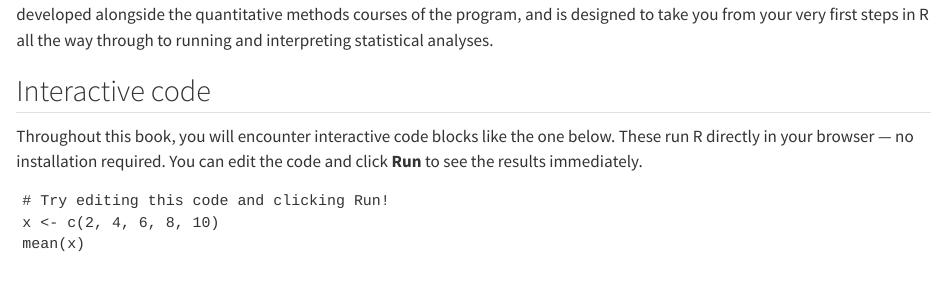
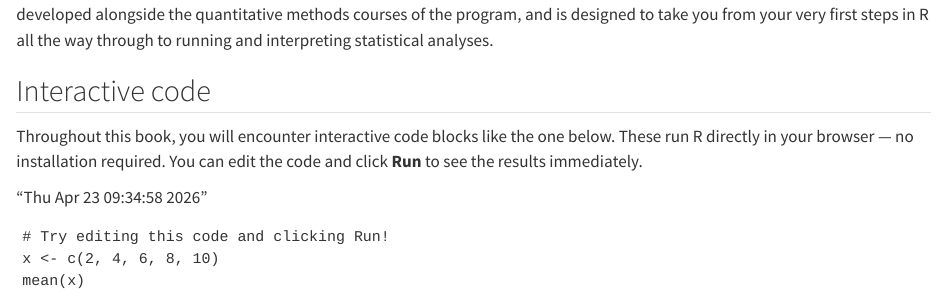
Before and after one commit to VU-communication-science/dataliteracy, a Quarto document (index.qmd): the page in a window 1100 px wide, from 130 px down. Rendered offline with R 4.5, knitr and Pandoc in place of Quarto, with nearby package versions; drawn as R Markdown's standard HTML page in place of the format the file asks for.

Commit message:
partial update

````diff
--- a/index.qmd
+++ b/index.qmd
@@ -10,6 +10,8 @@ Welcome to **Data Literacy**, the R textbook for the Communication Science progr
 
 Throughout this book, you will encounter interactive code blocks like the one below. These run R directly in your browser — no installation required. You can edit the code and click **Run** to see the results immediately.
 
+
+"Thu Apr 23 09:34:58 2026"
 
 ```{webr}
 # Try editing this code and clicking Run!
````
